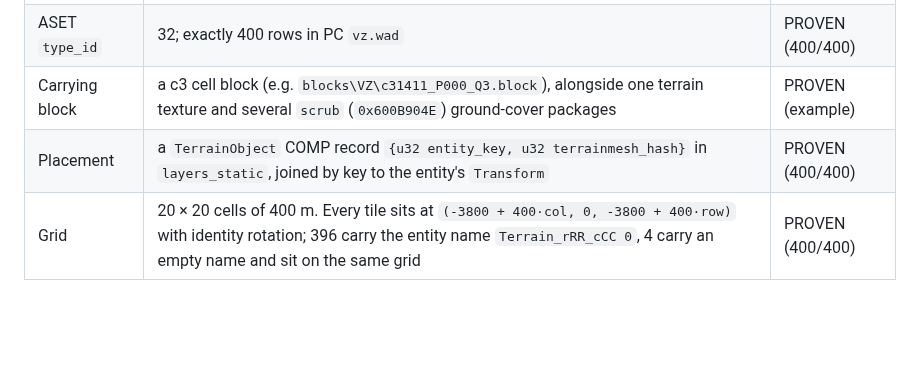
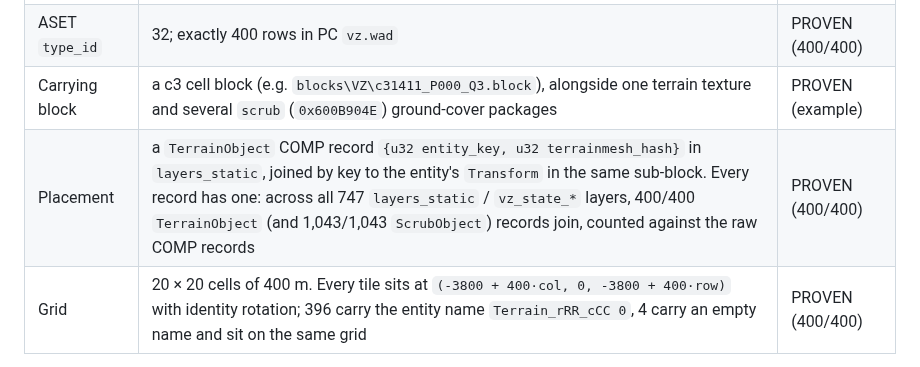
Before and after one commit to Mercenaries-Fan-Build/notes-on-the-released-game, a Markdown page: docs/terrain_cell_format.md, the part around the change. Rendered like a GitHub page; blank space fills up the shorter version.

Commit message:
docs/terrain_cell_format: every TerrainObject record has a Transform
Records that all 400 TerrainObject (and 1,043 ScrubObject) records across
the 747 placement layers join to a Transform in their sub-block, so a
record without a position is an error, not a case to skip.

54753622+headless-rebase@users.noreply.github.com

```diff
--- a/docs/terrain_cell_format.md
+++ b/docs/terrain_cell_format.md
@@ -30,7 +30,7 @@ converter for the same asset), [`reverse_engineer/terrain_collision_regeneration
 | UCFX `type_hash` | `0x7C569307` (`pandemic_hash_m2("terrainmesh")`) | PROVEN |
 | ASET `type_id` | 32; exactly 400 rows in PC `vz.wad` | PROVEN (400/400) |
 | Carrying block | a c3 cell block (e.g. `blocks\VZ\c31411_P000_Q3.block`), alongside one terrain texture and several `scrub` (`0x600B904E`) ground-cover packages | PROVEN (example) |
-| Placement | a `TerrainObject` COMP record `{u32 entity_key, u32 terrainmesh_hash}` in `layers_static`, joined by key to the entity's `Transform` | PROVEN (400/400) |
+| Placement | a `TerrainObject` COMP record `{u32 entity_key, u32 terrainmesh_hash}` in `layers_static`, joined by key to the entity's `Transform` in the same sub-block. Every record has one: across all 747 `layers_static` / `vz_state_*` layers, 400/400 `TerrainObject` (and 1,043/1,043 `ScrubObject`) records join, counted against the raw COMP records | PROVEN (400/400) |
 | Grid | 20 × 20 cells of 400 m. Every tile sits at `(-3800 + 400·col, 0, -3800 + 400·row)` with identity rotation; 396 carry the entity name `Terrain_rRR_cCC 0`, 4 carry an empty name and sit on the same grid | PROVEN (400/400) |
 
 Worked example: the PMC HQ (2647, 10, -951) lies in `Terrain_r07_c16`, terrainmesh `0xA241BC0C`, centre
```
